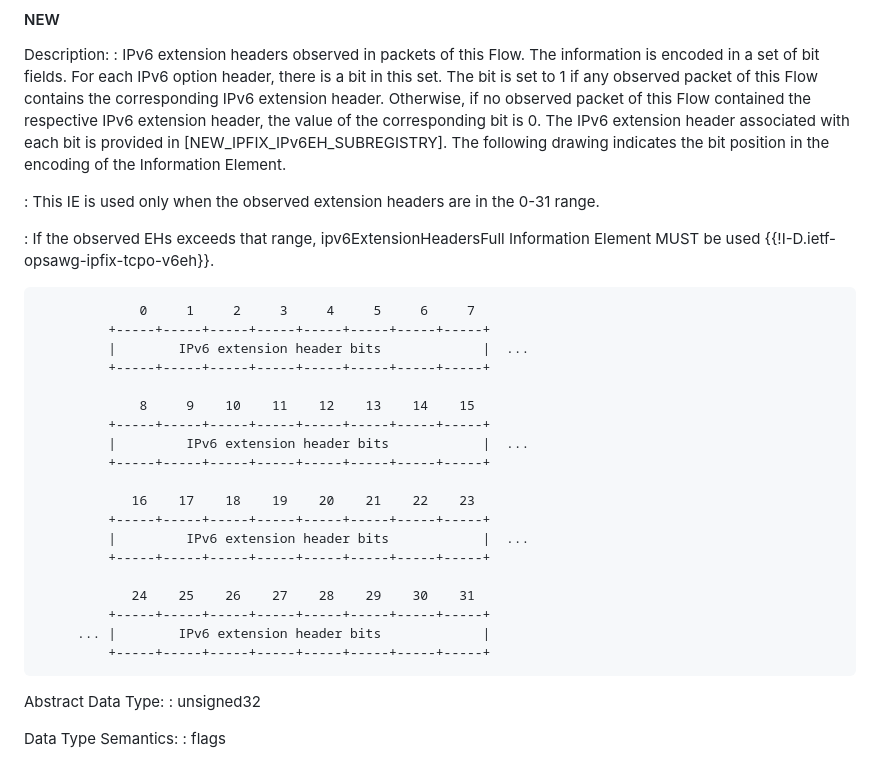
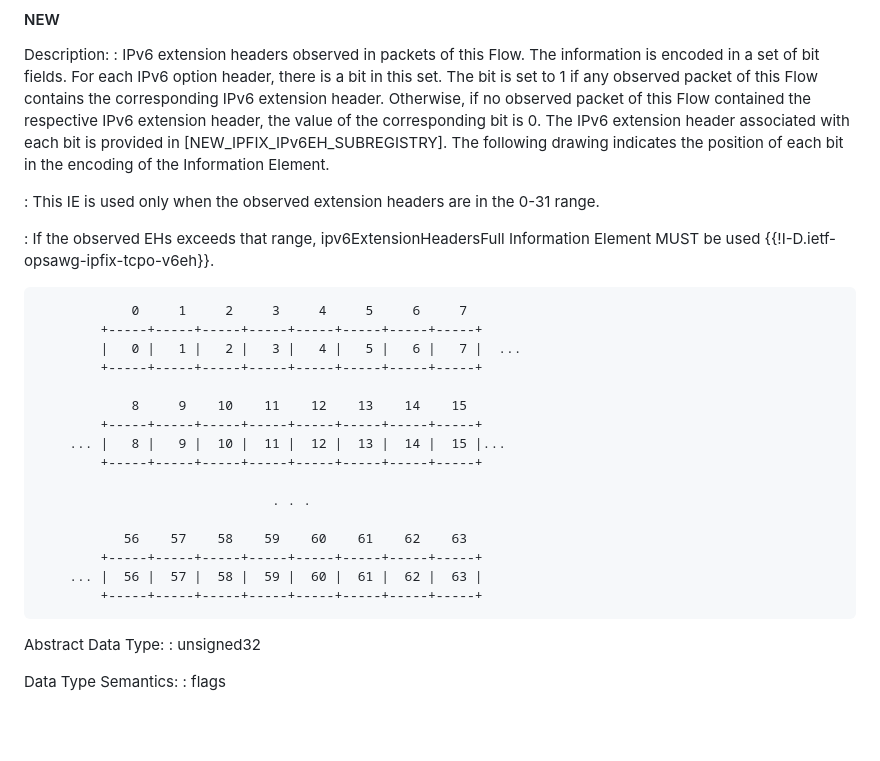
Before and after one commit to boucadair/simple-ipfix-fixes, a Markdown page: draft-ietf-opsawg-ipfix-fixes.md, the part around the change. Rendered like a GitHub page; blank space fills up the shorter version.

Commit message:
fix figure

```diff
--- a/draft-ietf-opsawg-ipfix-fixes.md
+++ b/draft-ietf-opsawg-ipfix-fixes.md
@@ -194,7 +194,7 @@ Description:
     contained the respective IPv6 extension header, the value of the
     corresponding bit is 0. The IPv6 extension header associated with each bit
     is provided in  [NEW_IPFIX_IPv6EH_SUBREGISTRY]. The following drawing indicates
-    the bit position in the encoding of the Information Element.
+    the position of each bit in the encoding of the Information Element.
 
 : This IE is used only when the observed extension headers are in the 0-31
     range.
@@ -204,25 +204,22 @@ Description:
     {{!I-D.ietf-opsawg-ipfix-tcpo-v6eh}}.
 
 ~~~~
-             0     1     2     3     4     5     6     7
-         +-----+-----+-----+-----+-----+-----+-----+-----+
-         |        IPv6 extension header bits             |  ...
-         +-----+-----+-----+-----+-----+-----+-----+-----+
+            0     1     2     3     4     5     6     7
+        +-----+-----+-----+-----+-----+-----+-----+-----+
+        |   0 |   1 |   2 |   3 |   4 |   5 |   6 |   7 |  ...
+        +-----+-----+-----+-----+-----+-----+-----+-----+
 
-             8     9    10    11    12    13    14    15
-         +-----+-----+-----+-----+-----+-----+-----+-----+
-         |         IPv6 extension header bits            |  ...
-         +-----+-----+-----+-----+-----+-----+-----+-----+
+            8     9    10    11    12    13    14    15
+        +-----+-----+-----+-----+-----+-----+-----+-----+
+    ... |   8 |   9 |  10 |  11 |  12 |  13 |  14 |  15 |...
+        +-----+-----+-----+-----+-----+-----+-----+-----+
 
-            16    17    18    19    20    21    22    23
-         +-----+-----+-----+-----+-----+-----+-----+-----+
-         |         IPv6 extension header bits            |  ...
-         +-----+-----+-----+-----+-----+-----+-----+-----+
+                              . . .
 
-            24    25    26    27    28    29    30    31
-         +-----+-----+-----+-----+-----+-----+-----+-----+
-     ... |        IPv6 extension header bits             |
-         +-----+-----+-----+-----+-----+-----+-----+-----+
+           56    57    58    59    60    61    62    63
+        +-----+-----+-----+-----+-----+-----+-----+-----+
+    ... |  56 |  57 |  58 |  59 |  60 |  61 |  62 |  63 |
+        +-----+-----+-----+-----+-----+-----+-----+-----+
 ~~~~
 
 Abstract Data Type:
```
